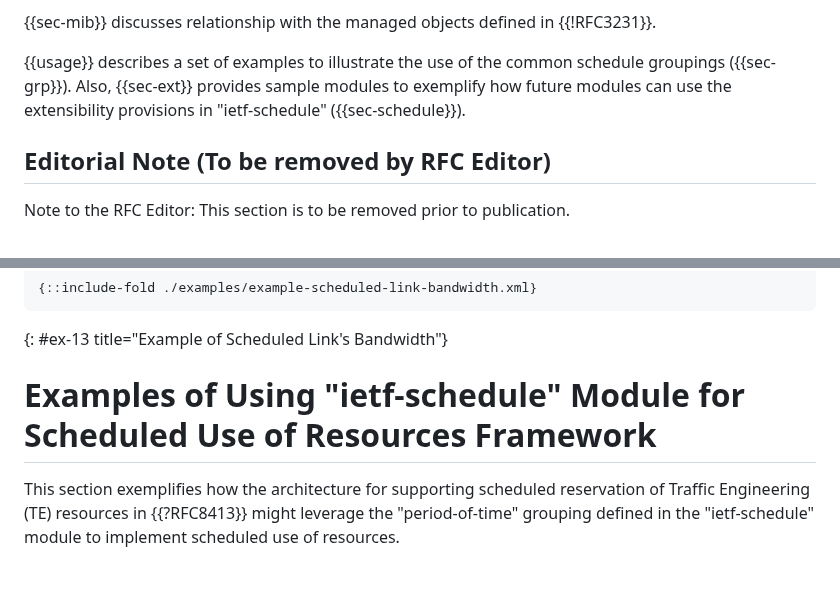
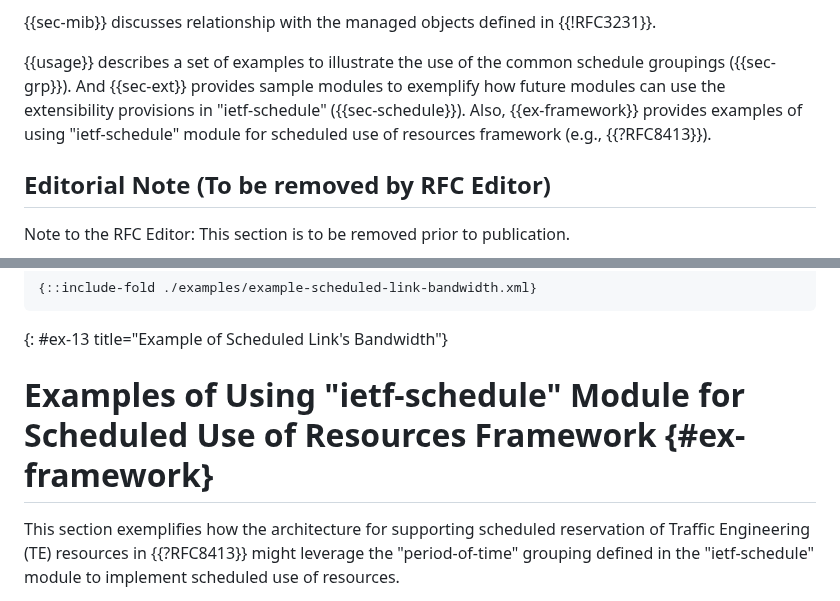
Before and after one commit to netmod-wg/schedule-yang, a Markdown page: draft-ietf-netmod-schedule-yang.md, 2 parts joined by grey strips. GitHub-like rendering; blank space fills up the shorter version.

Commit message:
introduce the example in introduction sec

```diff
--- a/draft-ietf-netmod-schedule-yang.md
+++ b/draft-ietf-netmod-schedule-yang.md
@@ -79,8 +79,9 @@ triggered by the schedules.
 {{sec-mib}} discusses relationship with the managed objects defined in {{!RFC3231}}.
 
 {{usage}} describes a set of examples to illustrate the use of the common schedule groupings ({{sec-grp}}).
-Also, {{sec-ext}} provides sample modules to exemplify how future modules can use the extensibility
-provisions in "ietf-schedule" ({{sec-schedule}}).
+And {{sec-ext}} provides sample modules to exemplify how future modules can use the extensibility
+provisions in "ietf-schedule" ({{sec-schedule}}). Also, {{ex-framework}} provides
+examples of using "ietf-schedule" module for scheduled use of resources framework (e.g., {{?RFC8413}}).
 
 ## Editorial Note (To be removed by RFC Editor)
 
@@ -829,7 +830,7 @@ This section uses the template described in {{Section 3.7 of ?I-D.ietf-netmod-rf
 ~~~~
 {: #ex-13 title="Example of Scheduled Link's Bandwidth"}
 
-# Examples of Using "ietf-schedule" Module for Scheduled Use of Resources Framework
+# Examples of Using "ietf-schedule" Module for Scheduled Use of Resources Framework {#ex-framework}
 
    This section exemplifies how the architecture for supporting scheduled
    reservation of Traffic Engineering (TE) resources in {{?RFC8413}} might leverage the "period-of-time"
```
